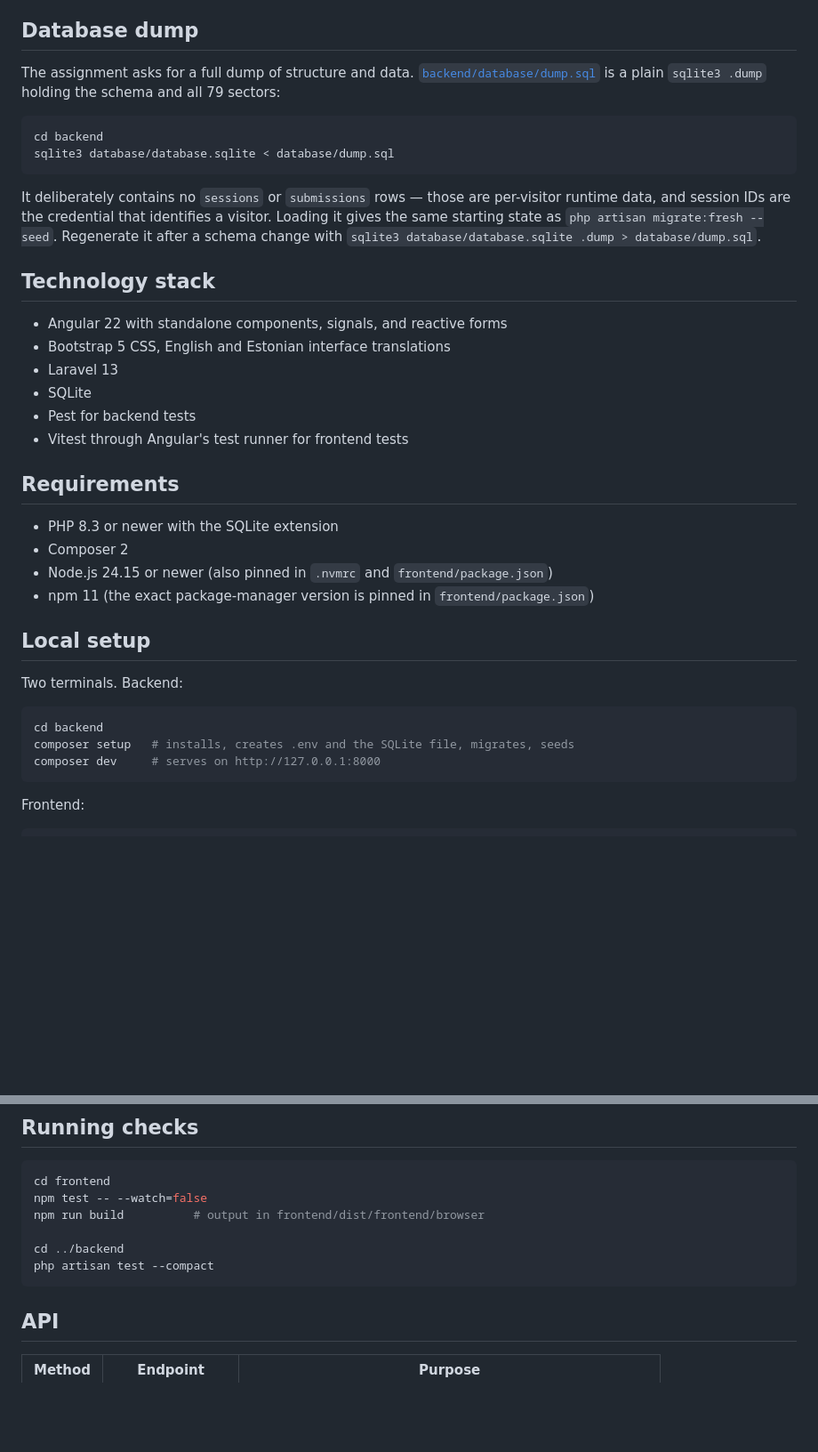
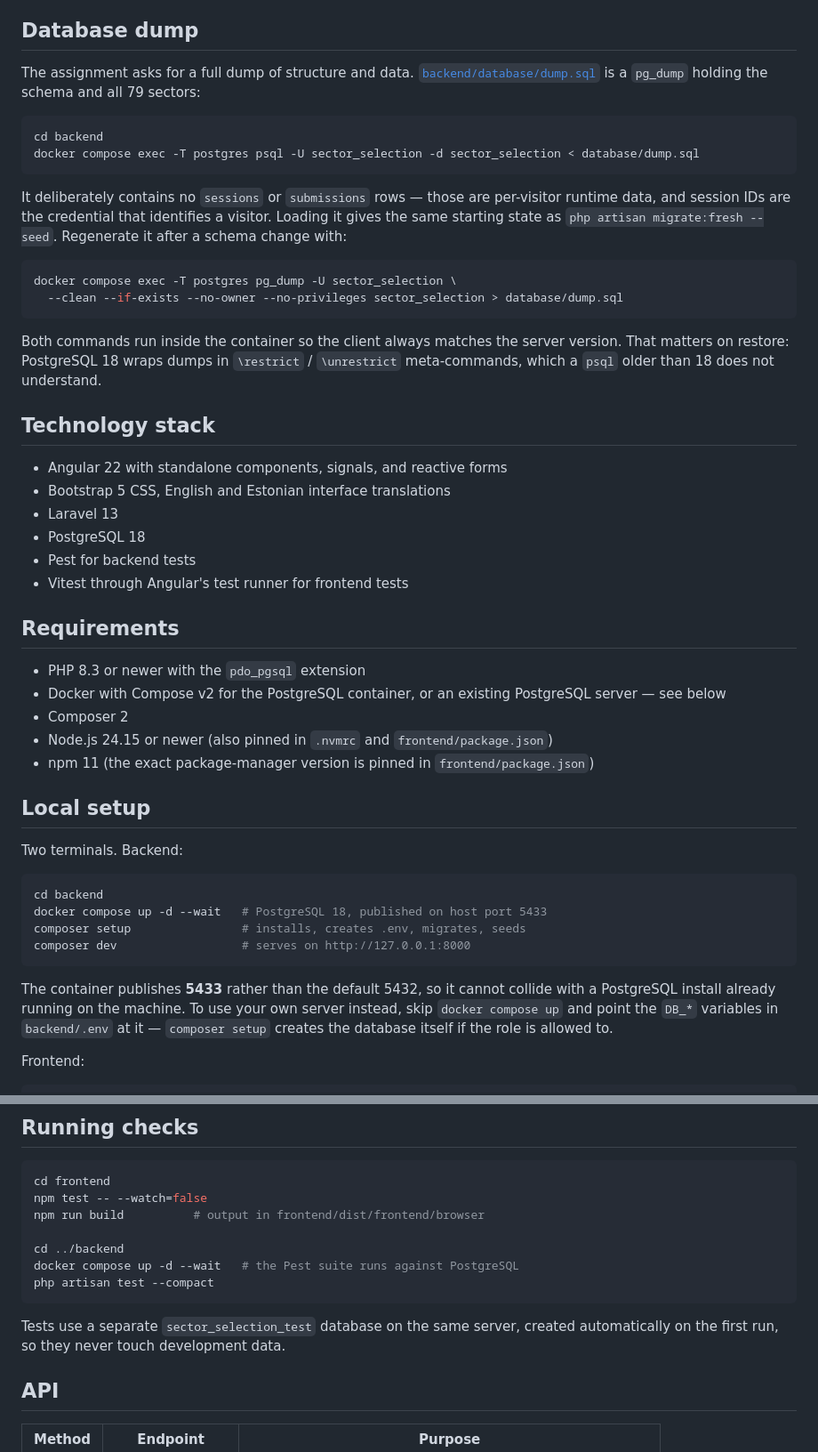
Before and after one commit to erkibaumann/sector-selection-app, a Markdown page: README.md, 2 parts joined by grey strips. Shown at 89% size. Drawn GitHub-style; blank space fills up the shorter version.

Commit message:
Document the PostgreSQL setup

````diff
--- a/README.md
+++ b/README.md
@@ -4,27 +4,35 @@ A small full-stack application for selecting one or more business sectors and sa
 
 ## Database dump
 
-The assignment asks for a full dump of structure and data. [`backend/database/dump.sql`](backend/database/dump.sql) is a plain `sqlite3 .dump` holding the schema and all 79 sectors:
+The assignment asks for a full dump of structure and data. [`backend/database/dump.sql`](backend/database/dump.sql) is a `pg_dump` holding the schema and all 79 sectors:
 
 ```bash
 cd backend
-sqlite3 database/database.sqlite < database/dump.sql
+docker compose exec -T postgres psql -U sector_selection -d sector_selection < database/dump.sql
 ```
 
-It deliberately contains no `sessions` or `submissions` rows — those are per-visitor runtime data, and session IDs are the credential that identifies a visitor. Loading it gives the same starting state as `php artisan migrate:fresh --seed`. Regenerate it after a schema change with `sqlite3 database/database.sqlite .dump > database/dump.sql`.
+It deliberately contains no `sessions` or `submissions` rows — those are per-visitor runtime data, and session IDs are the credential that identifies a visitor. Loading it gives the same starting state as `php artisan migrate:fresh --seed`. Regenerate it after a schema change with:
+
+```bash
+docker compose exec -T postgres pg_dump -U sector_selection \
+  --clean --if-exists --no-owner --no-privileges sector_selection > database/dump.sql
+```
+
+Both commands run inside the container so the client always matches the server version. That matters on restore: PostgreSQL 18 wraps dumps in `\restrict` / `\unrestrict` meta-commands, which a `psql` older than 18 does not understand.
 
 ## Technology stack
 
 - Angular 22 with standalone components, signals, and reactive forms
 - Bootstrap 5 CSS, English and Estonian interface translations
 - Laravel 13
-- SQLite
+- PostgreSQL 18
 - Pest for backend tests
 - Vitest through Angular's test runner for frontend tests
 
 ## Requirements
 
-- PHP 8.3 or newer with the SQLite extension
+- PHP 8.3 or newer with the `pdo_pgsql` extension
+- Docker with Compose v2 for the PostgreSQL container, or an existing PostgreSQL server — see below
 - Composer 2
 - Node.js 24.15 or newer (also pinned in `.nvmrc` and `frontend/package.json`)
 - npm 11 (the exact package-manager version is pinned in `frontend/package.json`)
@@ -35,9 +43,12 @@ Two terminals. Backend:
 
 ```bash
 cd backend
-composer setup   # installs, creates .env and the SQLite file, migrates, seeds
-composer dev     # serves on http://127.0.0.1:8000
+docker compose up -d --wait   # PostgreSQL 18, published on host port 5433
+composer setup                # installs, creates .env, migrates, seeds
+composer dev                  # serves on http://127.0.0.1:8000
 ```
+
+The container publishes **5433** rather than the default 5432, so it cannot collide with a PostgreSQL install already running on the machine. To use your own server instead, skip `docker compose up` and point the `DB_*` variables in `backend/.env` at it — `composer setup` creates the database itself if the role is allowed to.
 
 Frontend:
 
@@ -78,8 +89,11 @@ npm test -- --watch=false
 npm run build          # output in frontend/dist/frontend/browser
 
 cd ../backend
+docker compose up -d --wait   # the Pest suite runs against PostgreSQL
 php artisan test --compact
 ```
+
+Tests use a separate `sector_selection_test` database on the same server, created automatically on the first run, so they never touch development data.
 
 ## API
 
````
Also changed, not shown: other parts of README.md (+3 -2 lines).
